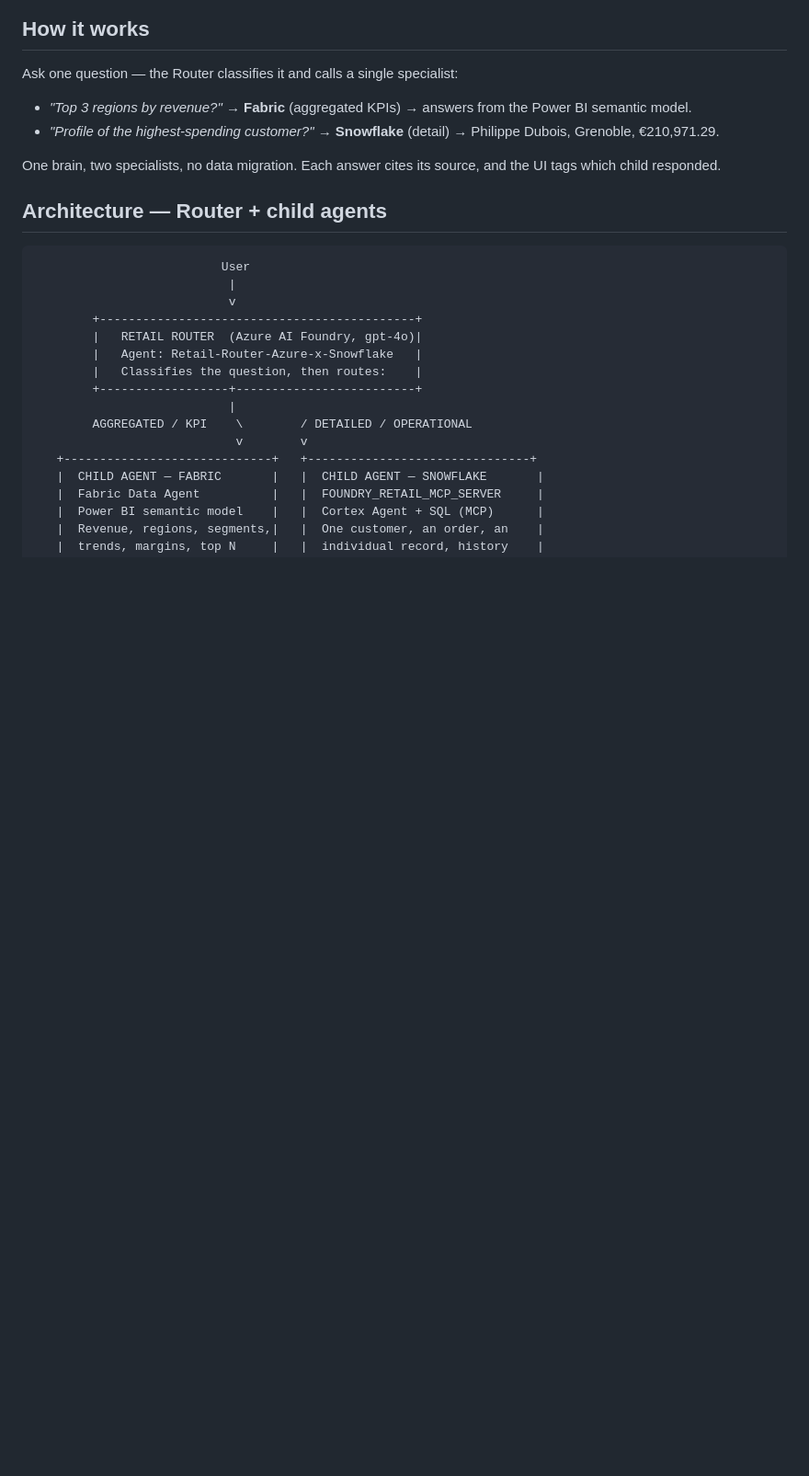
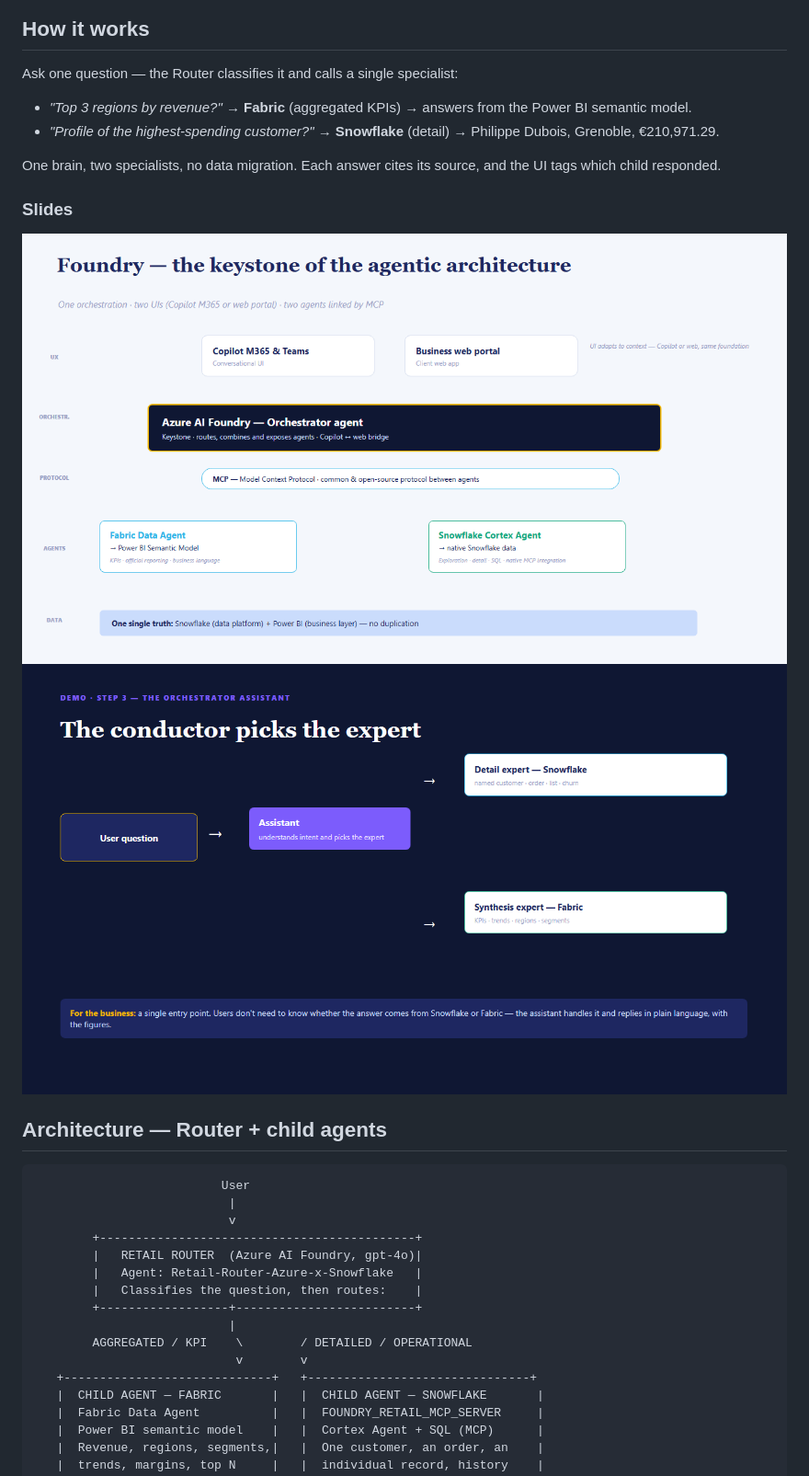
Before and after one commit to marc-hadjeje/retail-router-foundry-snowflake-fabric, a Markdown page: README.md, the part around the change. Shown at 92% size. Drawn GitHub-style; pictures changed too: docs/slides/slide1.png (added), docs/slides/slide2.png (added); blank space fills up the shorter version.

Commit message:
docs: add English orchestrator slides to README
Co-authored-by: Copilot <223556219+Copilot@users.noreply.github.com>

```diff
--- a/README.md
+++ b/README.md
@@ -16,6 +16,11 @@ Ask one question — the Router classifies it and calls a single specialist:
 
 One brain, two specialists, no data migration. Each answer cites its source, and the UI
 tags which child responded.
+
+### Slides
+
+![Foundry — keystone of the agentic architecture](docs/slides/slide1.png)
+![The conductor picks the expert](docs/slides/slide2.png)
 
 ## Architecture — Router + child agents
 
```
